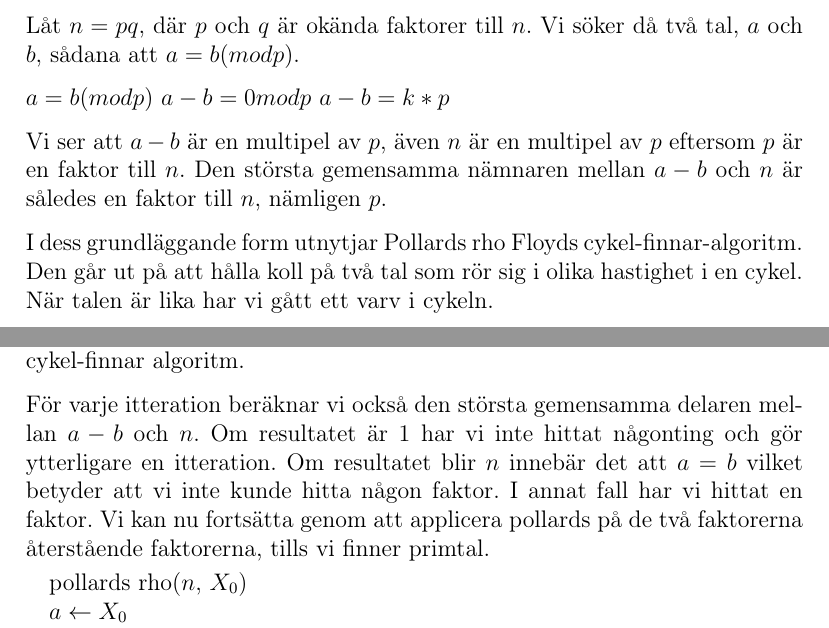
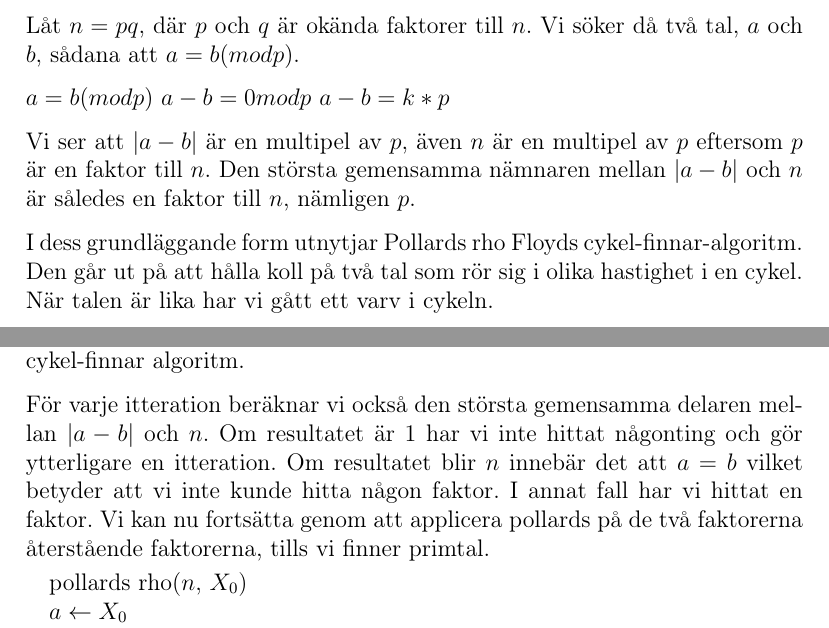
Before and after one commit to ecksun/Integer-Factorization-avalg-proj2, a LaTeX document (rapport/project_2.tex): two parts of pages 2 and 3 of 8, joined at a grey line, cut so that both start at the same text. Compiled offline with pdfLaTeX.

Commit message:
rättade till lite småsaker

```diff
--- a/rapport/project_2.tex
+++ b/rapport/project_2.tex
@@ -64,7 +64,7 @@ $a=b(mod p)$
 $a-b = 0 mod p$
 $a - b = k*p$
 
-Vi ser att $a-b$ är en multipel av $p$, även $n$ är en multipel av $p$ eftersom $p$ är en faktor till $n$. Den största gemensamma nämnaren mellan $a-b$ och $n$ är således en faktor till $n$, nämligen $p$.
+Vi ser att $|a-b|$ är en multipel av $p$, även $n$ är en multipel av $p$ eftersom $p$ är en faktor till $n$. Den största gemensamma nämnaren mellan $|a-b|$ och $n$ är således en faktor till $n$, nämligen $p$.
 
 I dess grundläggande form utnytjar Pollards rho Floyds cykel-finnar-algoritm. Den går ut på att hålla koll på två tal som rör sig i olika hastighet i en cykel. När talen är lika har vi gått ett varv i cykeln.
 
@@ -82,7 +82,7 @@ $b = f(f(b))$
 
 $b$ kommer alltså röra sig dubbelt så fort som $a$, vilket är nödvändigt för Floyds cykel-finnar algoritm.
 
-För varje itteration beräknar vi också den största gemensamma delaren mellan $a-b$ och $n$. Om resultatet är $1$ har vi inte hittat någonting och gör ytterligare en itteration. Om resultatet blir $n$ innebär det att $a=b$ vilket betyder att vi inte kunde hitta någon faktor. I annat fall har vi hittat en faktor. Vi kan nu fortsätta genom att applicera pollards på de två faktorerna återstående faktorerna, tills vi finner primtal.
+För varje itteration beräknar vi också den största gemensamma delaren mellan $|a-b|$ och $n$. Om resultatet är $1$ har vi inte hittat någonting och gör ytterligare en itteration. Om resultatet blir $n$ innebär det att $a=b$ vilket betyder att vi inte kunde hitta någon faktor. I annat fall har vi hittat en faktor. Vi kan nu fortsätta genom att applicera pollards på de två faktorerna återstående faktorerna, tills vi finner primtal.
 
 \begin{algorithmic}
     \STATE pollards rho($n$, $X_0$)
```
